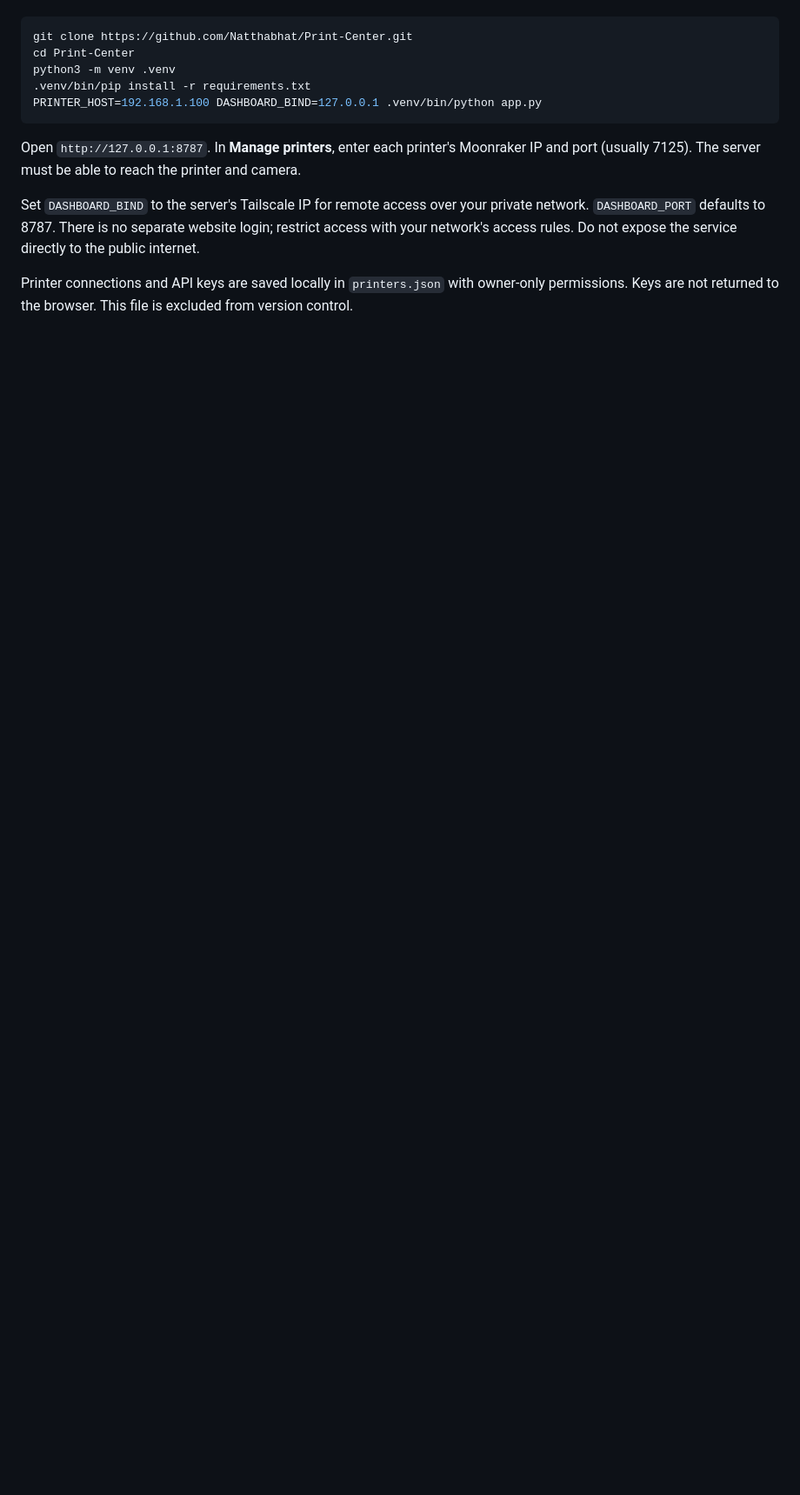
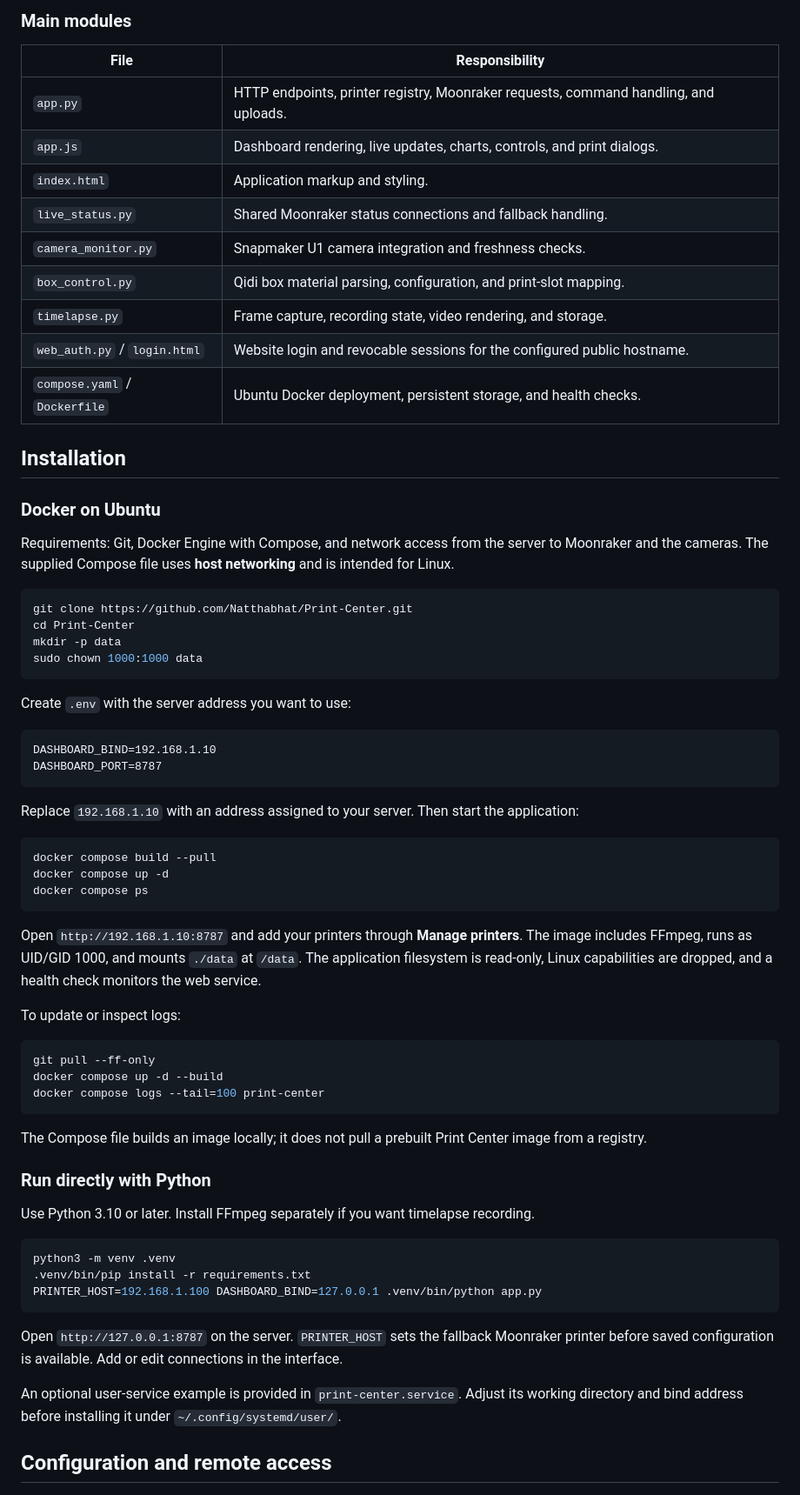
Before and after one commit to Natthabhat/Print-Center, a Markdown page: README.md, the part around one of its changes. Shown at 87% size. Rendered like a GitHub page; blank space fills up the shorter version.

````diff
--- a/README.md
+++ b/README.md
@@ -23,15 +63,70 @@ Requires Python 3.10 or later and `websocket-client`.
+### Main modules
+
+| File | Responsibility |
+| --- | --- |
+| `app.py` | HTTP endpoints, printer registry, Moonraker requests, command handling, and uploads. |
+| `app.js` | Dashboard rendering, live updates, charts, controls, and print dialogs. |
+| `index.html` | Application markup and styling. |
+| `live_status.py` | Shared Moonraker status connections and fallback handling. |
+| `camera_monitor.py` | Snapmaker U1 camera integration and freshness checks. |
+| `box_control.py` | Qidi box material parsing, configuration, and print-slot mapping. |
+| `timelapse.py` | Frame capture, recording state, video rendering, and storage. |
+| `web_auth.py` / `login.html` | Website login and revocable sessions for the configured public hostname. |
+| `compose.yaml` / `Dockerfile` | Ubuntu Docker deployment, persistent storage, and health checks. |
+
+## Installation
+
+### Docker on Ubuntu
+
+Requirements: Git, Docker Engine with Compose, and network access from the server to Moonraker and the cameras. The supplied Compose file uses **host networking** and is intended for Linux.
 
 ```sh
 git clone https://github.com/Natthabhat/Print-Center.git
 cd Print-Center
+mkdir -p data
+sudo chown 1000:1000 data
+```
+
+Create `.env` with the server address you want to use:
+
+```dotenv
+DASHBOARD_BIND=192.168.1.10
+DASHBOARD_PORT=8787
+```
+
+Replace `192.168.1.10` with an address assigned to your server. Then start the application:
+
+```sh
+docker compose build --pull
+docker compose up -d
+docker compose ps
+```
+
+Open `http://192.168.1.10:8787` and add your printers through **Manage printers**. The image includes FFmpeg, runs as UID/GID 1000, and mounts `./data` at `/data`. The application filesystem is read-only, Linux capabilities are dropped, and a health check monitors the web service.
+
+To update or inspect logs:
+
+```sh
+git pull --ff-only
+docker compose up -d --build
+docker compose logs --tail=100 print-center
+```
+
+The Compose file builds an image locally; it does not pull a prebuilt Print Center image from a registry.
+
+### Run directly with Python
+
+Use Python 3.10 or later. Install FFmpeg separately if you want timelapse recording.
+
+```sh
 python3 -m venv .venv
 .venv/bin/pip install -r requirements.txt
 PRINTER_HOST=192.168.1.100 DASHBOARD_BIND=127.0.0.1 .venv/bin/python app.py
 ```
 
-Open `http://127.0.0.1:8787`. In **Manage printers**, enter each printer's Moonraker IP and port (usually 7125). The server must be able to reach the printer and camera.
+Open `http://127.0.0.1:8787` on the server. `PRINTER_HOST` sets the fallback Moonraker printer before saved configuration is available. Add or edit connections in the interface.
 
-Set `DASHBOARD_BIND` to the server's Tailscale IP for remote access over your private network. `DASHBOARD_PORT` defaults to 8787. There is no separate website login; restrict access with your network's access rules. Do not expose the service directly to the public internet.
+An optional user-service example is provided in `print-center.service`. Adjust its working directory and bind address before installing it under `~/.config/systemd/user/`.
 
-Printer connections and API keys are saved locally in `printers.json` with owner-only permissions. Keys are not returned to the browser. This file is excluded from version control.
+## Configuration and remote access
 
````
Also changed, not shown: other parts of README.md (+97 -51 lines).
